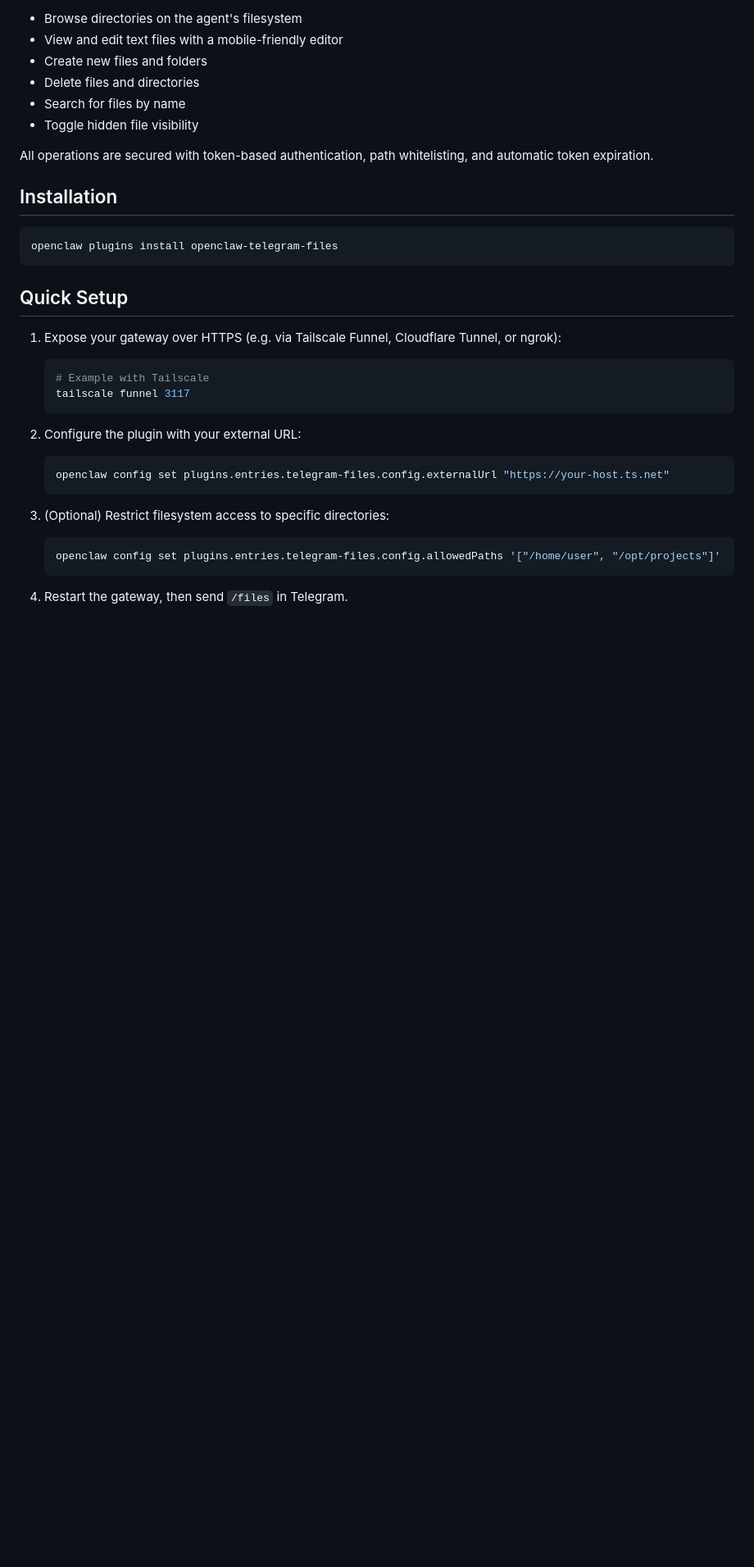
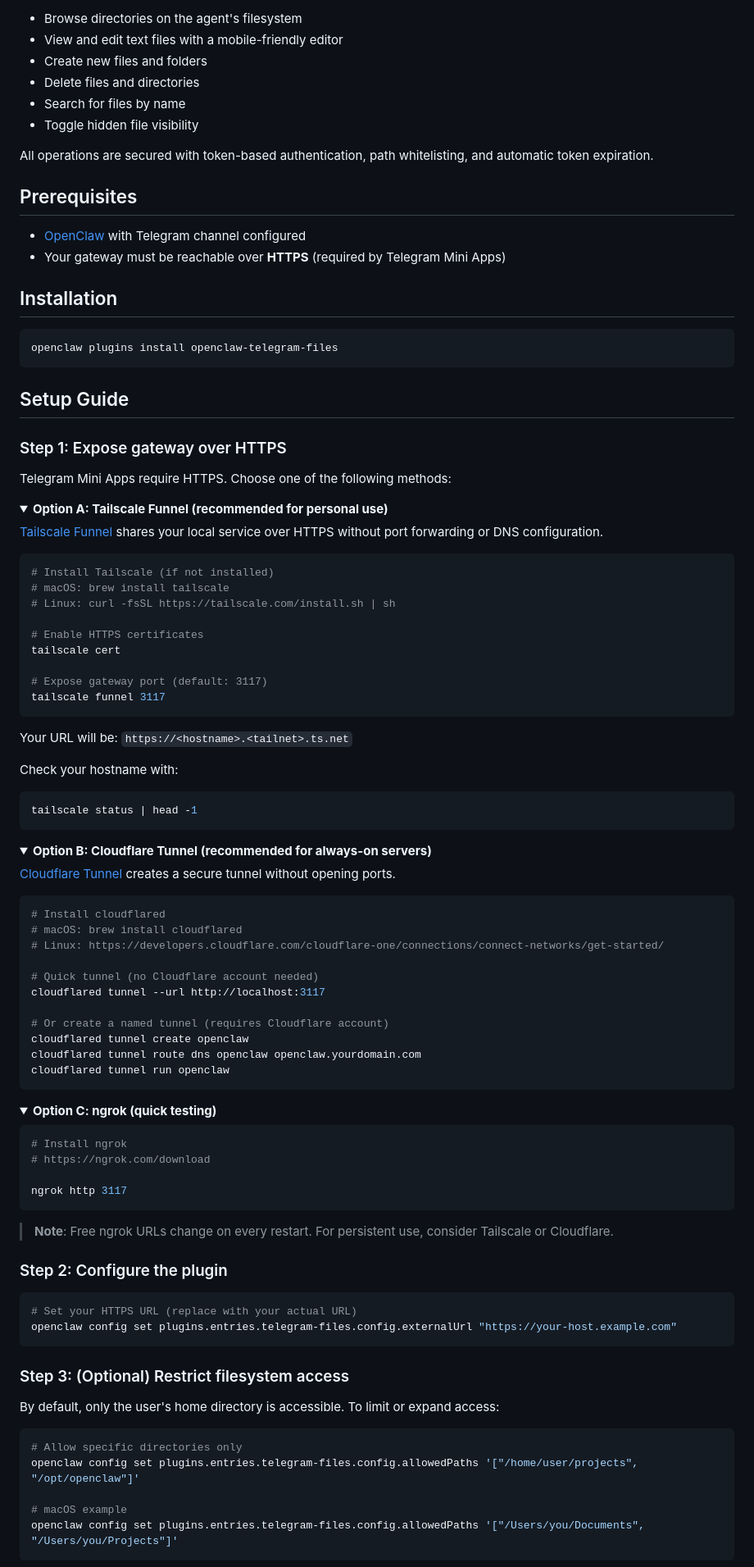
Before and after one commit to audichuang/openclaw-telegram-files, a Markdown page: README.md, the part around one of its changes. Shown at 82% size. GitHub-like rendering; folded sections open; blank space fills up the shorter version.

Commit message:
docs: enhance setup guide with detailed HTTPS configuration
- Add Prerequisites section
- Expand Quick Setup into step-by-step Setup Guide
- Add detailed Tailscale Funnel, Cloudflare Tunnel, and ngrok instructions
- Add macOS-specific allowedPaths example
- Add verification steps after installation

````diff
--- a/README.md
+++ b/README.md
@@ -18,31 +18,100 @@ This plugin adds a `/files` command that opens a Telegram Mini App (WebApp) dire
 
 All operations are secured with token-based authentication, path whitelisting, and automatic token expiration.
 
+## Prerequisites
+
+- [OpenClaw](https://github.com/openclaw/openclaw) with Telegram channel configured
+- Your gateway must be reachable over **HTTPS** (required by Telegram Mini Apps)
+
 ## Installation
 
 ```bash
 openclaw plugins install openclaw-telegram-files
 ```
 
-## Quick Setup
+## Setup Guide
 
-1. Expose your gateway over HTTPS (e.g. via Tailscale Funnel, Cloudflare Tunnel, or ngrok):
+### Step 1: Expose gateway over HTTPS
 
-   ```bash
-   # Example with Tailscale
-   tailscale funnel 3117
-   ```
+Telegram Mini Apps require HTTPS. Choose one of the following methods:
 
-2. Configure the plugin with your external URL:
+<details>
+<summary><b>Option A: Tailscale Funnel (recommended for personal use)</b></summary>
 
-   ```bash
-   openclaw config set plugins.entries.telegram-files.config.externalUrl "https://your-host.ts.net"
-   ```
+[Tailscale Funnel](https://tailscale.com/kb/1223/funnel) shares your local service over HTTPS without port forwarding or DNS configuration.
 
-3. (Optional) Restrict filesystem access to specific directories:
+```bash
+# Install Tailscale (if not installed)
+# macOS: brew install tailscale
+# Linux: curl -fsSL https://tailscale.com/install.sh | sh
 
-   ```bash
-   openclaw config set plugins.entries.telegram-files.config.allowedPaths '["/home/user", "/opt/projects"]'
-   ```
+# Enable HTTPS certificates
+tailscale cert
 
-4. Restart the gateway, then send `/files` in Telegram.
+# Expose gateway port (default: 3117)
+tailscale funnel 3117
+```
+
+Your URL will be: `https://<hostname>.<tailnet>.ts.net`
+
+Check your hostname with:
+```bash
+tailscale status | head -1
+```
+
+</details>
+
+<details>
+<summary><b>Option B: Cloudflare Tunnel (recommended for always-on servers)</b></summary>
+
+[Cloudflare Tunnel](https://developers.cloudflare.com/cloudflare-one/connections/connect-networks/) creates a secure tunnel without opening ports.
+
+```bash
+# Install cloudflared
+# macOS: brew install cloudflared
+# Linux: https://developers.cloudflare.com/cloudflare-one/connections/connect-networks/get-started/
+
+# Quick tunnel (no Cloudflare account needed)
+cloudflared tunnel --url http://localhost:3117
+
+# Or create a named tunnel (requires Cloudflare account)
+cloudflared tunnel create openclaw
+cloudflared tunnel route dns openclaw openclaw.yourdomain.com
+cloudflared tunnel run openclaw
+```
+
+</details>
+
+<details>
+<summary><b>Option C: ngrok (quick testing)</b></summary>
+
+```bash
+# Install ngrok
+# https://ngrok.com/download
+
+ngrok http 3117
+```
+
+> **Note**: Free ngrok URLs change on every restart. For persistent use, consider Tailscale or Cloudflare.
+
+</details>
+
+### Step 2: Configure the plugin
+
+```bash
+# Set your HTTPS URL (replace with your actual URL)
+openclaw config set plugins.entries.telegram-files.config.externalUrl "https://your-host.example.com"
+```
+
+### Step 3: (Optional) Restrict filesystem access
+
+By default, only the user's home directory is accessible. To limit or expand access:
+
+```bash
+# Allow specific directories only
+openclaw config set plugins.entries.telegram-files.config.allowedPaths '["/home/user/projects", "/opt/openclaw"]'
+
+# macOS example
+openclaw config set plugins.entries.telegram-files.config.allowedPaths '["/Users/you/Documents", "/Users/you/Projects"]'
+```
+
````
Also changed, not shown: other parts of README.md (+11 -0 lines).
